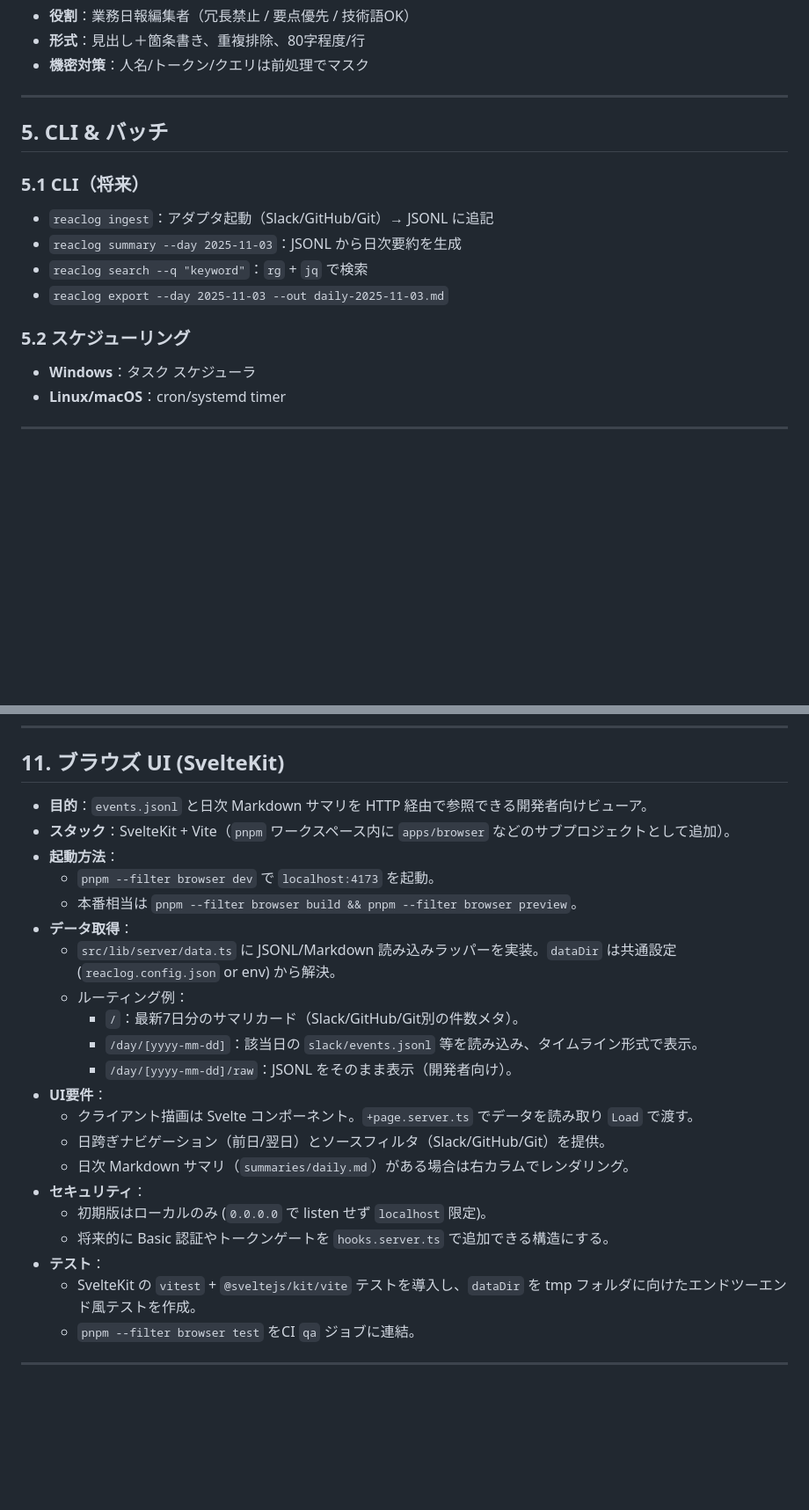
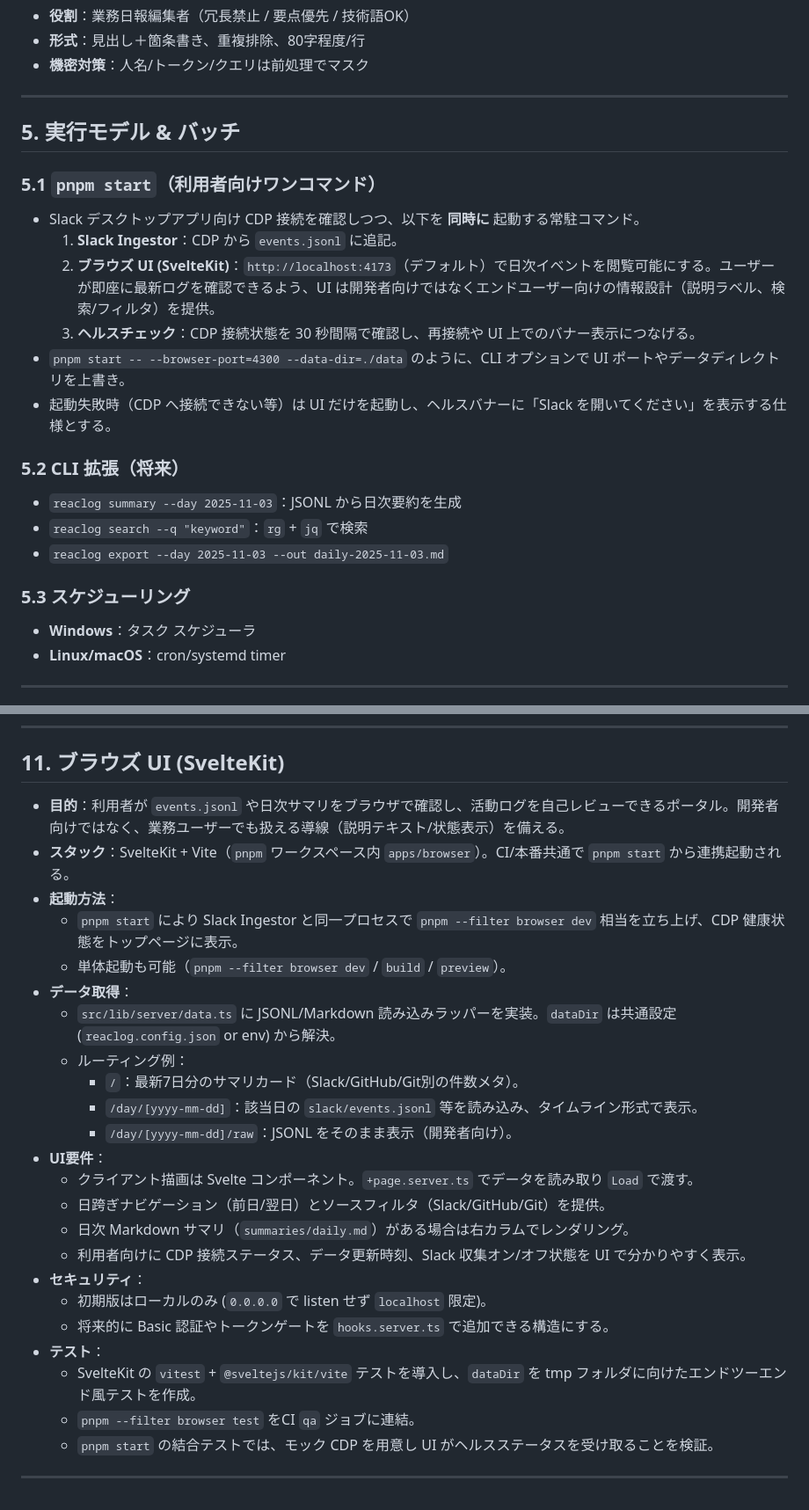
Before and after one commit to masahide/slack-cdp-min, a Markdown page: docs/spec.md, 2 parts joined by grey strips. Shown at 88% size. GitHub-like rendering; blank space fills up the shorter version.

Commit message:
feat: 実行モデルのCLIとブラウズUIの説明を追加
Slackデスクトップアプリ向けのCDP接続確認や、ユーザー向けの
情報設計を強化した実行モデルの詳細を追加。

- docs/spec.md: 実行モデルとCLIの利用方法を明確化

```diff
--- a/docs/spec.md
+++ b/docs/spec.md
@@ -434,16 +434,24 @@ export interface IngestionAdapter {
 
 ---
 
-## 5. CLI & バッチ
+## 5. 実行モデル & バッチ
 
-### 5.1 CLI（将来）
+### 5.1 `pnpm start`（利用者向けワンコマンド）
 
-- `reaclog ingest`：アダプタ起動（Slack/GitHub/Git）→ JSONL に追記
+- Slack デスクトップアプリ向け CDP 接続を確認しつつ、以下を **同時に** 起動する常駐コマンド。
+  1. **Slack Ingestor**：CDP から `events.jsonl` に追記。
+  2. **ブラウズ UI (SvelteKit)**：`http://localhost:4173`（デフォルト）で日次イベントを閲覧可能にする。ユーザーが即座に最新ログを確認できるよう、UI は開発者向けではなくエンドユーザー向けの情報設計（説明ラベル、検索/フィルタ）を提供。
+  3. **ヘルスチェック**：CDP 接続状態を 30 秒間隔で確認し、再接続や UI 上でのバナー表示につなげる。
+- `pnpm start -- --browser-port=4300 --data-dir=./data` のように、CLI オプションで UI ポートやデータディレクトリを上書き。
+- 起動失敗時（CDP へ接続できない等）は UI だけを起動し、ヘルスバナーに「Slack を開いてください」を表示する仕様とする。
+
+### 5.2 CLI 拡張（将来）
+
 - `reaclog summary --day 2025-11-03`：JSONL から日次要約を生成
 - `reaclog search --q "keyword"`：`rg` + `jq` で検索
 - `reaclog export --day 2025-11-03 --out daily-2025-11-03.md`
 
-### 5.2 スケジューリング
+### 5.3 スケジューリング
 
 - **Windows**：タスク スケジューラ
 - **Linux/macOS**：cron/systemd timer
@@ -512,11 +520,11 @@ export interface IngestionAdapter {
 
 ## 11. ブラウズ UI (SvelteKit)
 
-- **目的**：`events.jsonl` と日次 Markdown サマリを HTTP 経由で参照できる開発者向けビューア。
-- **スタック**：SvelteKit + Vite（`pnpm` ワークスペース内に `apps/browser` などのサブプロジェクトとして追加）。
+- **目的**：利用者が `events.jsonl` や日次サマリをブラウザで確認し、活動ログを自己レビューできるポータル。開発者向けではなく、業務ユーザーでも扱える導線（説明テキスト/状態表示）を備える。
+- **スタック**：SvelteKit + Vite（`pnpm` ワークスペース内 `apps/browser`）。CI/本番共通で `pnpm start` から連携起動される。
 - **起動方法**：
-  - `pnpm --filter browser dev` で `localhost:4173` を起動。
-  - 本番相当は `pnpm --filter browser build && pnpm --filter browser preview`。
+  - `pnpm start` により Slack Ingestor と同一プロセスで `pnpm --filter browser dev` 相当を立ち上げ、CDP 健康状態をトップページに表示。
+  - 単体起動も可能（`pnpm --filter browser dev` / `build` / `preview`）。
 - **データ取得**：
   - `src/lib/server/data.ts` に JSONL/Markdown 読み込みラッパーを実装。`dataDir` は共通設定 (`reaclog.config.json` or env) から解決。
   - ルーティング例：
@@ -527,11 +535,13 @@ export interface IngestionAdapter {
   - クライアント描画は Svelte コンポーネント。`+page.server.ts` でデータを読み取り `Load` で渡す。
   - 日跨ぎナビゲーション（前日/翌日）とソースフィルタ（Slack/GitHub/Git）を提供。
   - 日次 Markdown サマリ（`summaries/daily.md`）がある場合は右カラムでレンダリング。
+  - 利用者向けに CDP 接続ステータス、データ更新時刻、Slack 収集オン/オフ状態を UI で分かりやすく表示。
 - **セキュリティ**：
   - 初期版はローカルのみ (`0.0.0.0` で listen せず `localhost` 限定)。
   - 将来的に Basic 認証やトークンゲートを `hooks.server.ts` で追加できる構造にする。
 - **テスト**：
   - SvelteKit の `vitest` + `@sveltejs/kit/vite` テストを導入し、`dataDir` を tmp フォルダに向けたエンドツーエンド風テストを作成。
   - `pnpm --filter browser test` をCI `qa` ジョブに連結。
+  - `pnpm start` の結合テストでは、モック CDP を用意し UI がヘルスステータスを受け取ることを検証。
 
 ---
```
